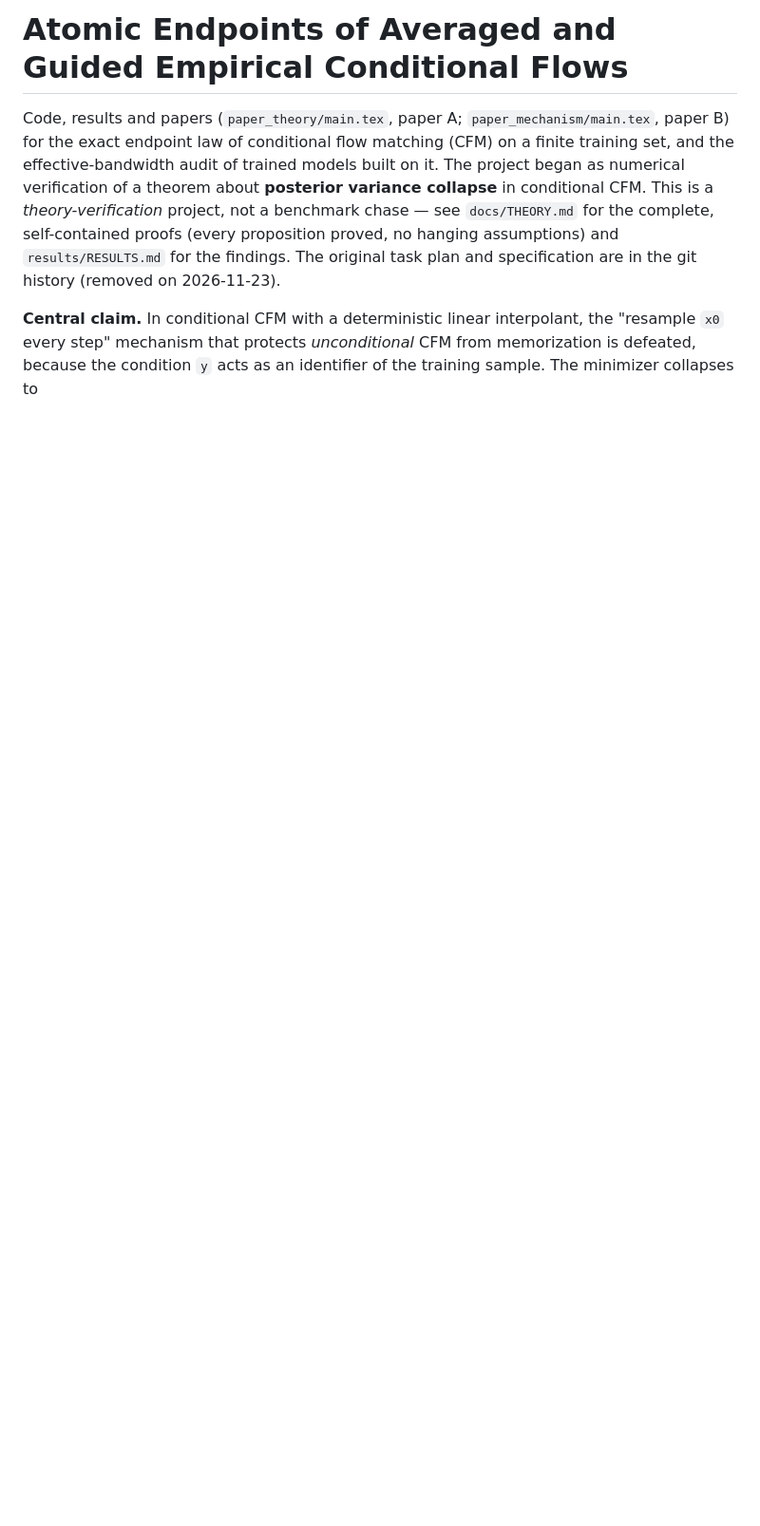
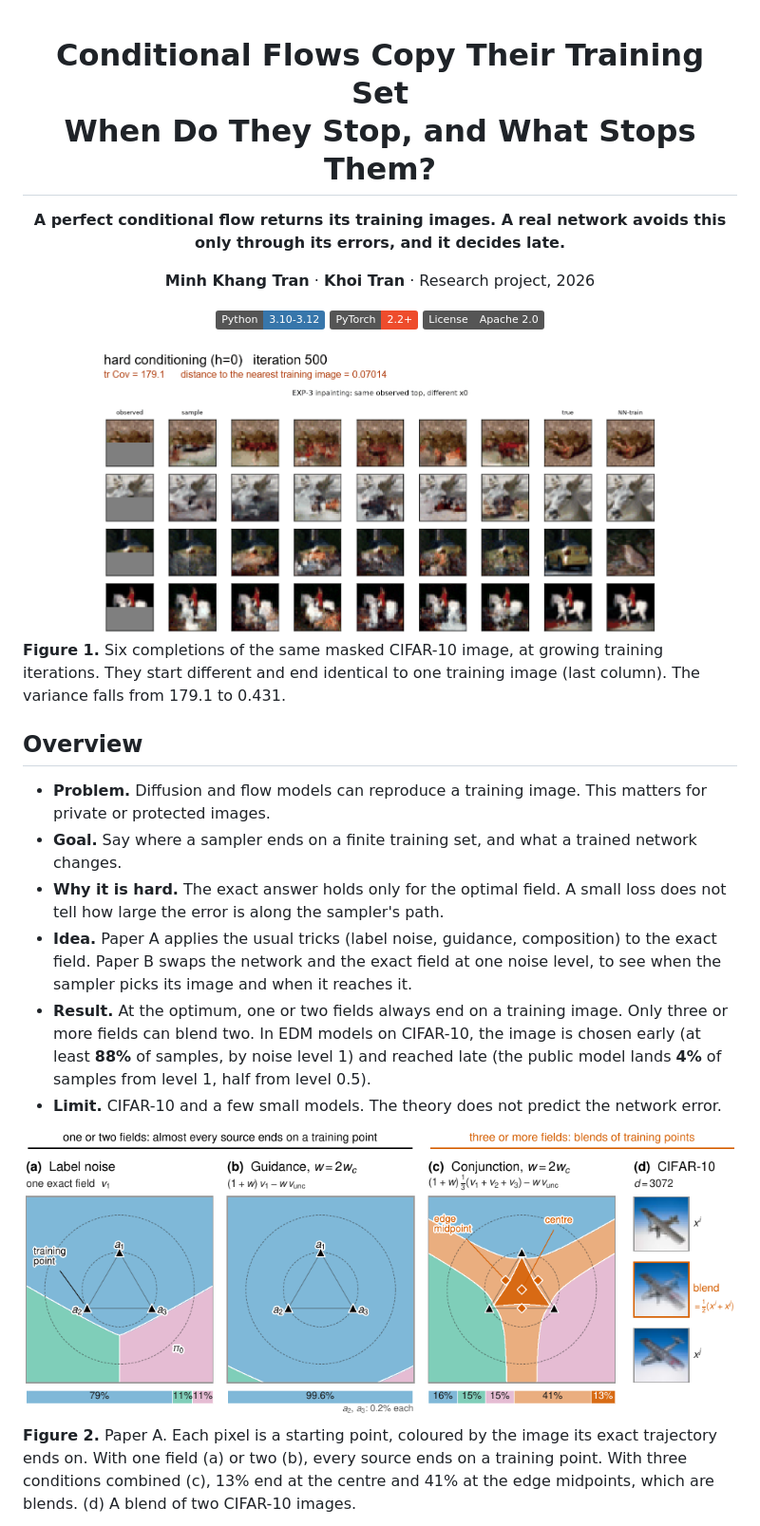
Before and after one commit to KhoiTrant68/cfm-collapse, a Markdown page: README.md, the part around one of its changes. Shown at 95% size. Rendered like a GitHub page; pictures changed too: docs/figures/readme-paperA-endpoints.png (added); badges without logos; blank space fills up the shorter version.

```diff
--- a/README.md
+++ b/README.md
@@ -1,15 +1,33 @@
-# Atomic Endpoints of Averaged and Guided Empirical Conditional Flows
+<div align="center">
 
-Code, results and papers (`paper_theory/main.tex`, paper A; `paper_mechanism/main.tex`,
-paper B) for the exact endpoint law of conditional flow
-matching (CFM) on a finite training set, and the effective-bandwidth audit of trained
-models built on it. The project began as numerical verification of a theorem about
-**posterior variance collapse** in conditional CFM. This is a *theory-verification* project, not a
-benchmark chase — see `docs/THEORY.md` for the complete, self-contained proofs
-(every proposition proved, no hanging assumptions) and `results/RESULTS.md` for the findings.
-The original task plan and specification are in the git history (removed on 2026-11-23).
+# Conditional Flows Copy Their Training Set<br>When Do They Stop, and What Stops Them?
 
-**Central claim.** In conditional CFM with a deterministic linear interpolant,
-the "resample `x0` every step" mechanism that protects *unconditional* CFM from
-memorization is defeated, because the condition `y` acts as an identifier of the
-training sample. The minimizer collapses to
+**A perfect conditional flow returns its training images. A real network avoids this only through its errors, and it decides late.**
+
+**Minh Khang Tran** &middot; **Khoi Tran** &middot; Research project, 2026
+
+[![Python](https://img.shields.io/badge/Python-3.10--3.12-3776AB.svg)](https://www.python.org)
+[![PyTorch](https://img.shields.io/badge/PyTorch-2.2+-EE4C2C.svg)](https://pytorch.org)
+[![License](https://img.shields.io/badge/License-Apache_2.0-555555.svg)](LICENSE)
+
+<img src="docs/figures/anim_cifar_training.gif" width="80%" alt="Six completions of one masked CIFAR-10 image during training. They start different and end identical to one training image."/>
+
+</div>
+
+**Figure 1.** Six completions of the same masked CIFAR-10 image, at growing training iterations. They start different and end identical to one training image (last column). The variance falls from 179.1 to 0.431.
+
+## Overview
+
+- **Problem.** Diffusion and flow models can reproduce a training image. This matters for private or protected images.
+- **Goal.** Say where a sampler ends on a finite training set, and what a trained network changes.
+- **Why it is hard.** The exact answer holds only for the optimal field. A small loss does not tell how large the error is along the sampler's path.
+- **Idea.** Paper A applies the usual tricks (label noise, guidance, composition) to the exact field. Paper B swaps the network and the exact field at one noise level, to see when the sampler picks its image and when it reaches it.
+- **Result.** At the optimum, one or two fields always end on a training image. Only three or more fields can blend two. In EDM models on CIFAR-10, the image is chosen early (at least **88%** of samples, by noise level 1) and reached late (the public model lands **4%** of samples from level 1, half from level 0.5).
+- **Limit.** CIFAR-10 and a few small models. The theory does not predict the network error.
+
+<div align="center">
+<img src="docs/figures/readme-paperA-endpoints.png" width="100%" alt="Where each source ends on a triangle of training points, for label noise, guidance and a conjunction of three conditions, and a CIFAR-10 blend."/>
+</div>
+
+**Figure 2.** Paper A. Each pixel is a starting point, coloured by the image its exact trajectory ends on. With one field (a) or two (b), every source ends on a training point. With three conditions combined (c), 13% end at the centre and 41% at the edge midpoints, which are blends. (d) A blend of two CIFAR-10 images.
+
```
Also changed, not shown: other parts of README.md (+103 -197 lines), docs/figures/readme-paperB-choice-landing.png (added).
